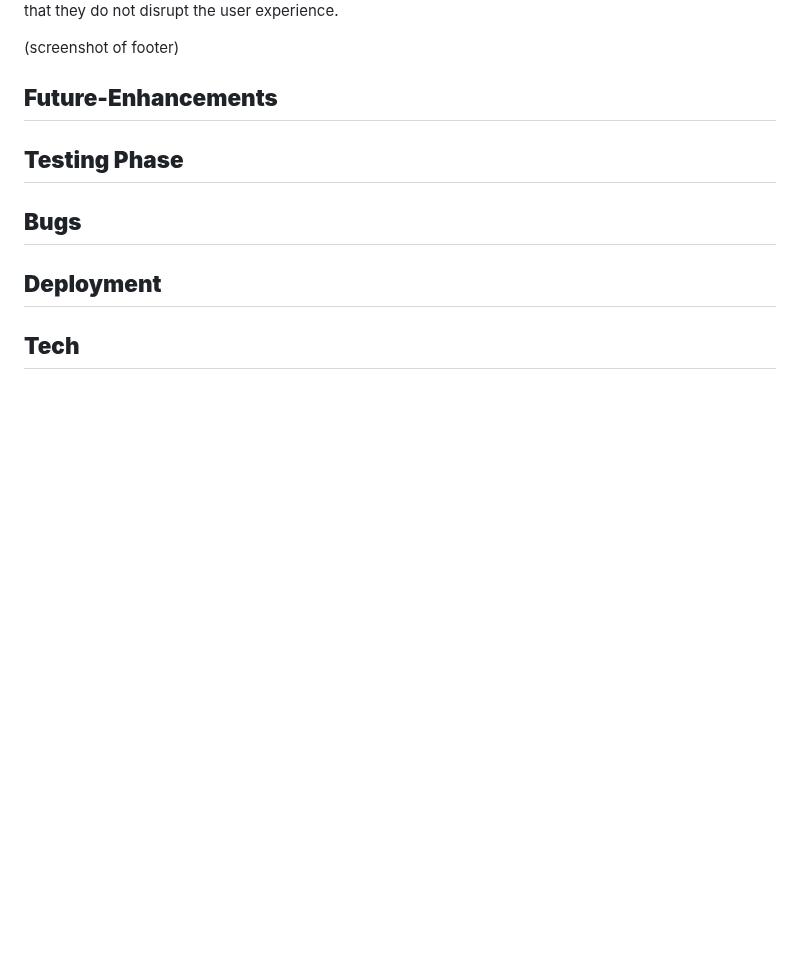
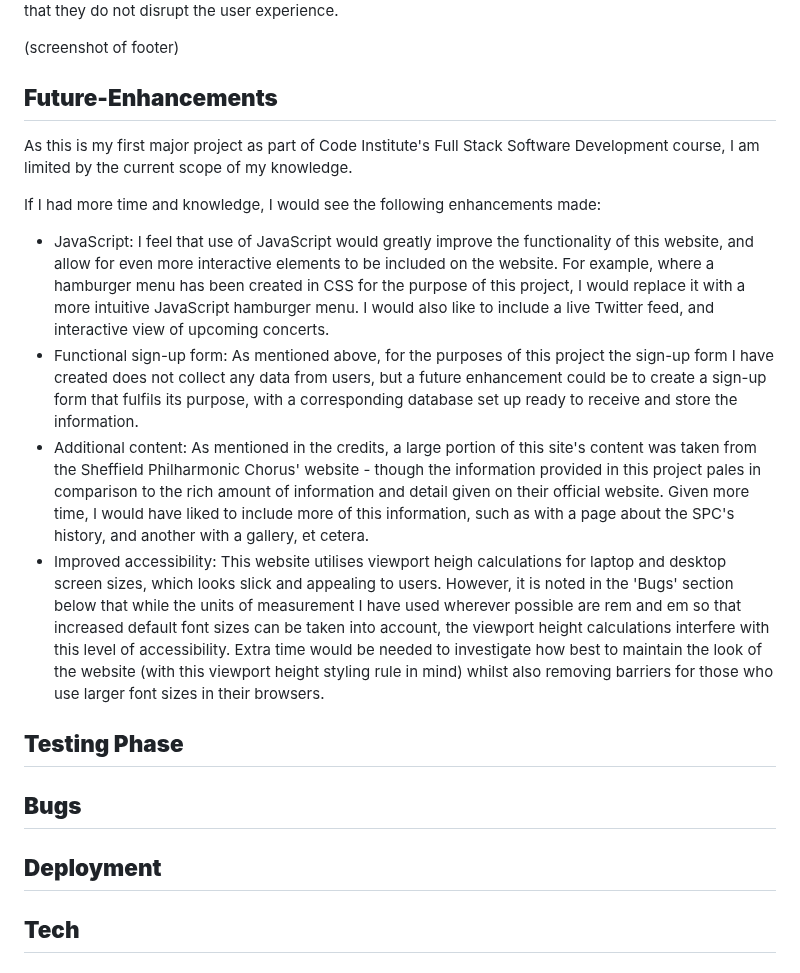
Before and after one commit to emmacadavra/ci-portfolio1-spc, a Markdown page: README.md, the part around the change. GitHub-like rendering; blank space fills up the shorter version.

Commit message:
future enhancements README content added

```diff
--- a/README.md
+++ b/README.md
@@ -153,9 +153,17 @@ The footer sits at the bottom of the webpage and includes four social media link
 
 ## **Future-Enhancements**
 
+As this is my first major project as part of Code Institute's Full Stack Software Development course, I am limited by the current scope of my knowledge.
 
+If I had more time and knowledge, I would see the following enhancements made:
+
+* JavaScript: I feel that use of JavaScript would greatly improve the functionality of this website, and allow for even more interactive elements to be included on the website. For example, where a hamburger menu has been created in CSS for the purpose of this project, I would replace it with a more intuitive JavaScript hamburger menu. I would also like to include a live Twitter feed, and interactive view of upcoming concerts.
+* Functional sign-up form: As mentioned above, for the purposes of this project the sign-up form I have created does not collect any data from users, but a future enhancement could be to create a sign-up form that fulfils its purpose, with a corresponding database set up ready to receive and store the information.
+* Additional content: As mentioned in the credits, a large portion of this site's content was taken from the Sheffield Philharmonic Chorus' website - though the information provided in this project pales in comparison to the rich amount of information and detail given on their official website. Given more time, I would have liked to include more of this information, such as with a page about the SPC's history, and another with a gallery, et cetera.
+* Improved accessibility: This website utilises viewport heigh calculations for laptop and desktop screen sizes, which looks slick and appealing to users. However, it is noted in the 'Bugs' section below that while the units of measurement I have used wherever possible are rem and em so that increased default font sizes can be taken into account, the viewport height calculations interfere with this level of accessibility. Extra time would be needed to investigate how best to maintain the look of the website (with this viewport height styling rule in mind) whilst also removing barriers for those who use larger font sizes in their browsers.
 
 ## **Testing Phase**
+
 
 
 ## **Bugs**
```
